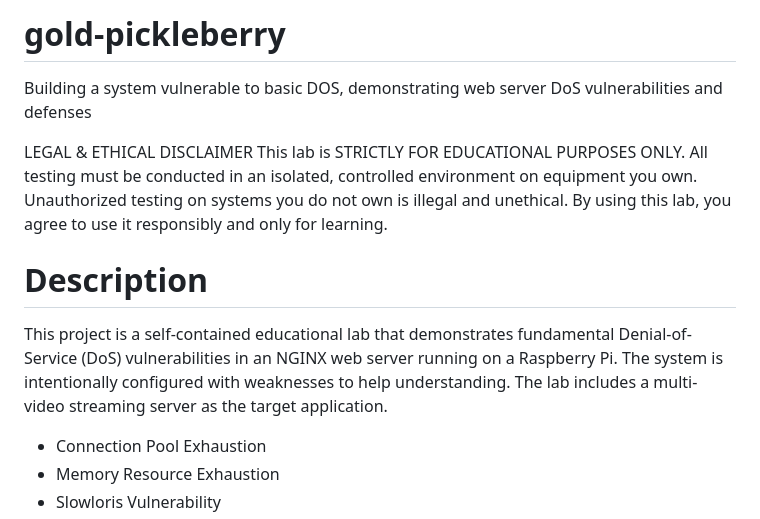
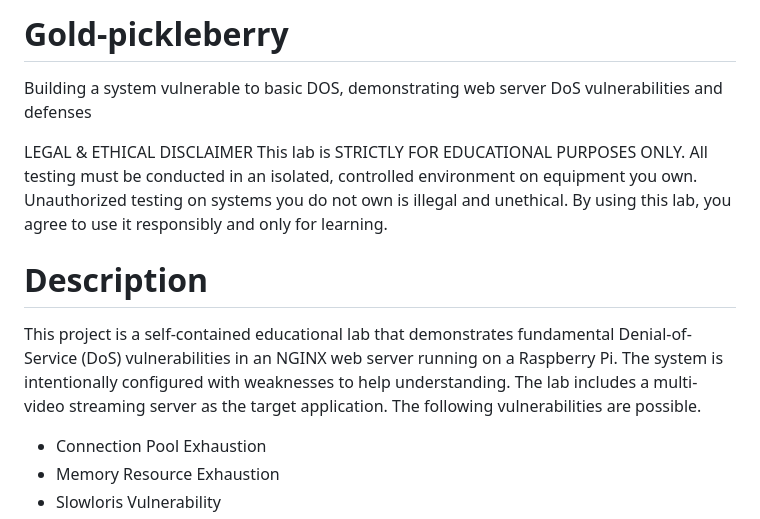
Before and after one commit to School2281/gold-pickleberry, a Markdown page: README.md, the part around the change. Rendered like a GitHub page.

```diff
--- a/README.md
+++ b/README.md
@@ -1,11 +1,12 @@
-# gold-pickleberry
+# Gold-pickleberry
 Building a system vulnerable to basic DOS, demonstrating web server DoS vulnerabilities and defenses
 
 LEGAL & ETHICAL DISCLAIMER
 This lab is STRICTLY FOR EDUCATIONAL PURPOSES ONLY. All testing must be conducted in an isolated, controlled environment on equipment you own. Unauthorized testing on systems you do not own is illegal and unethical. By using this lab, you agree to use it responsibly and only for learning.
 
 # Description
-This project is a self-contained educational lab that demonstrates fundamental Denial-of-Service (DoS) vulnerabilities in an NGINX web server running on a Raspberry Pi. The system is intentionally configured with weaknesses to help understanding. The lab includes a multi-video streaming server as the target application.
+This project is a self-contained educational lab that demonstrates fundamental Denial-of-Service (DoS) vulnerabilities in an NGINX web server running on a Raspberry Pi. The system is intentionally configured with weaknesses to help understanding. The lab includes a multi-video streaming server as the target application. The following vulnerabilities are possible.
+
 
 - Connection Pool Exhaustion
 - Memory Resource Exhaustion
```
